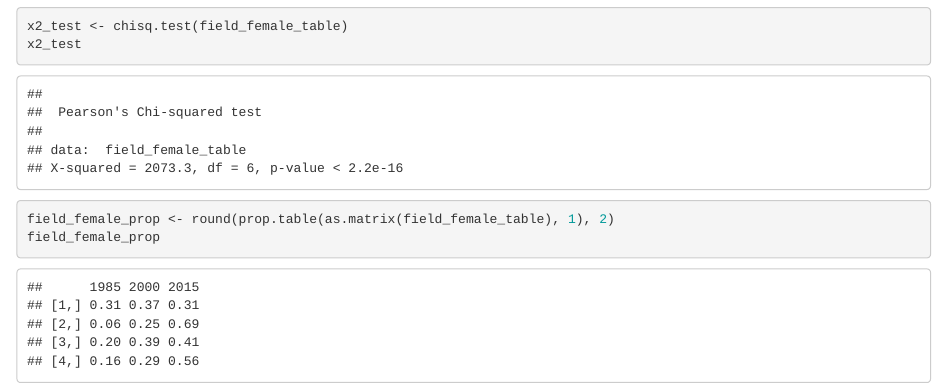
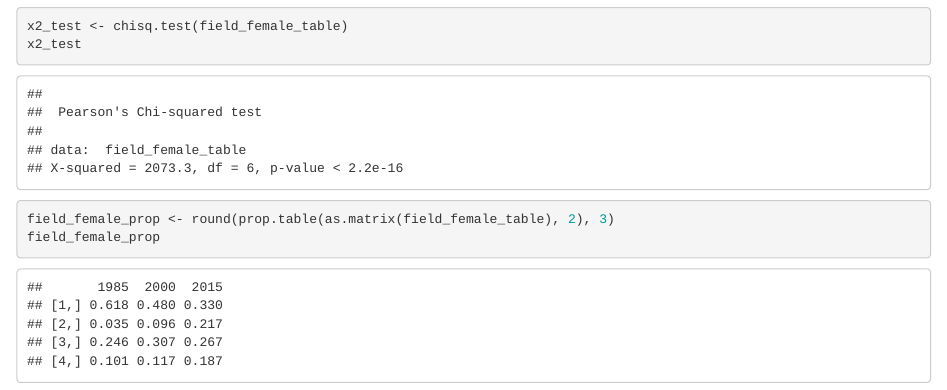
Before and after one commit to lauraing/Assignment-5-Problem-2, an R Markdown document (Assignment 5-Problem 2.Rmd): the page in a window 1100 px wide, from 1420 px down. Rendered offline with R 4.5, knitr and Pandoc, with nearby package versions.

Commit message:
fixed #2 proportion table

````diff
--- a/Assignment 5-Problem 2.Rmd
+++ b/Assignment 5-Problem 2.Rmd
@@ -44,7 +44,7 @@ field_female_table
 x2_test <- chisq.test(field_female_table)
 x2_test
 
-field_female_prop <- round(prop.table(as.matrix(field_female_table), 1), 2)
+field_female_prop <- round(prop.table(as.matrix(field_female_table), 2), 3)
 field_female_prop
 
 ```
````
